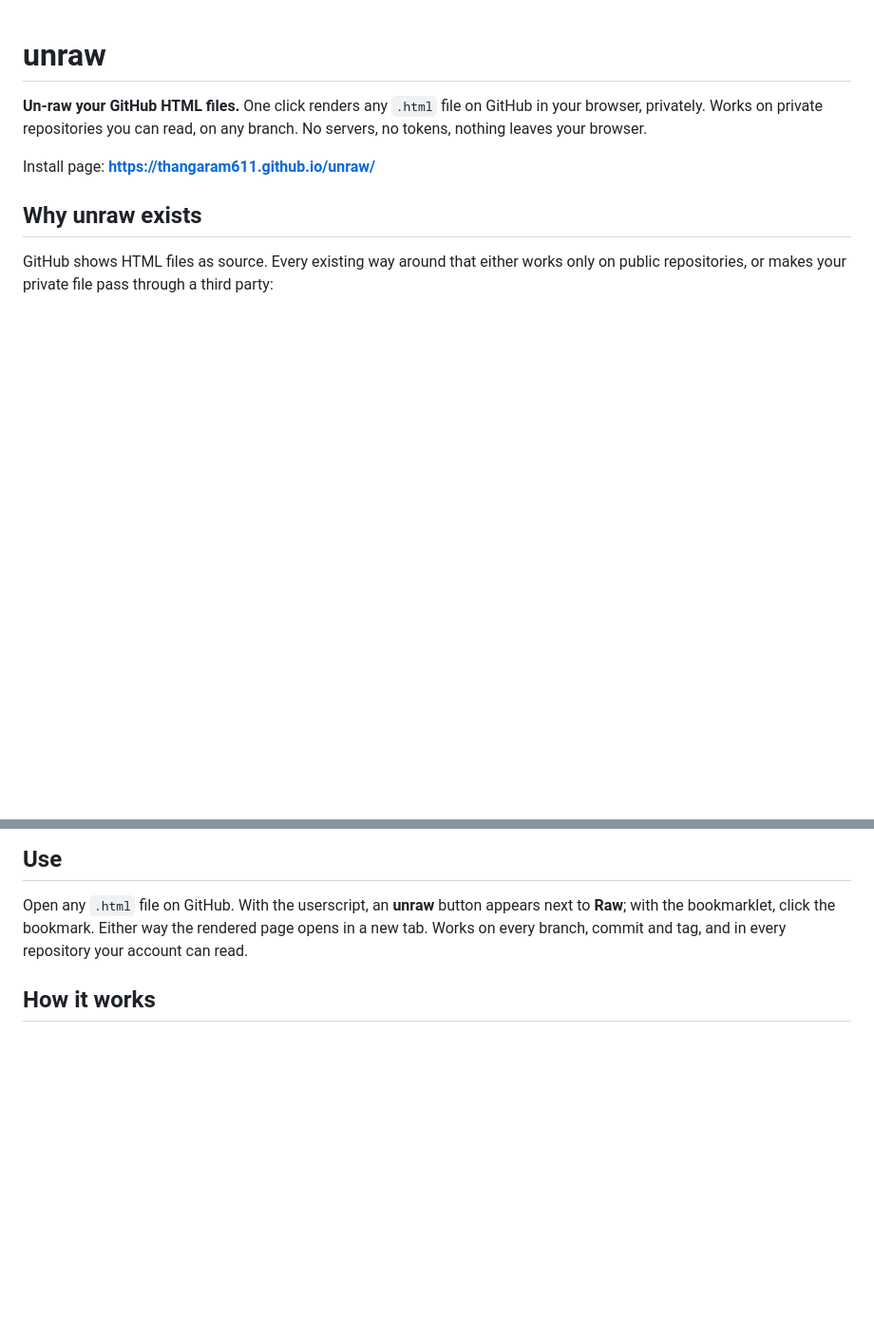
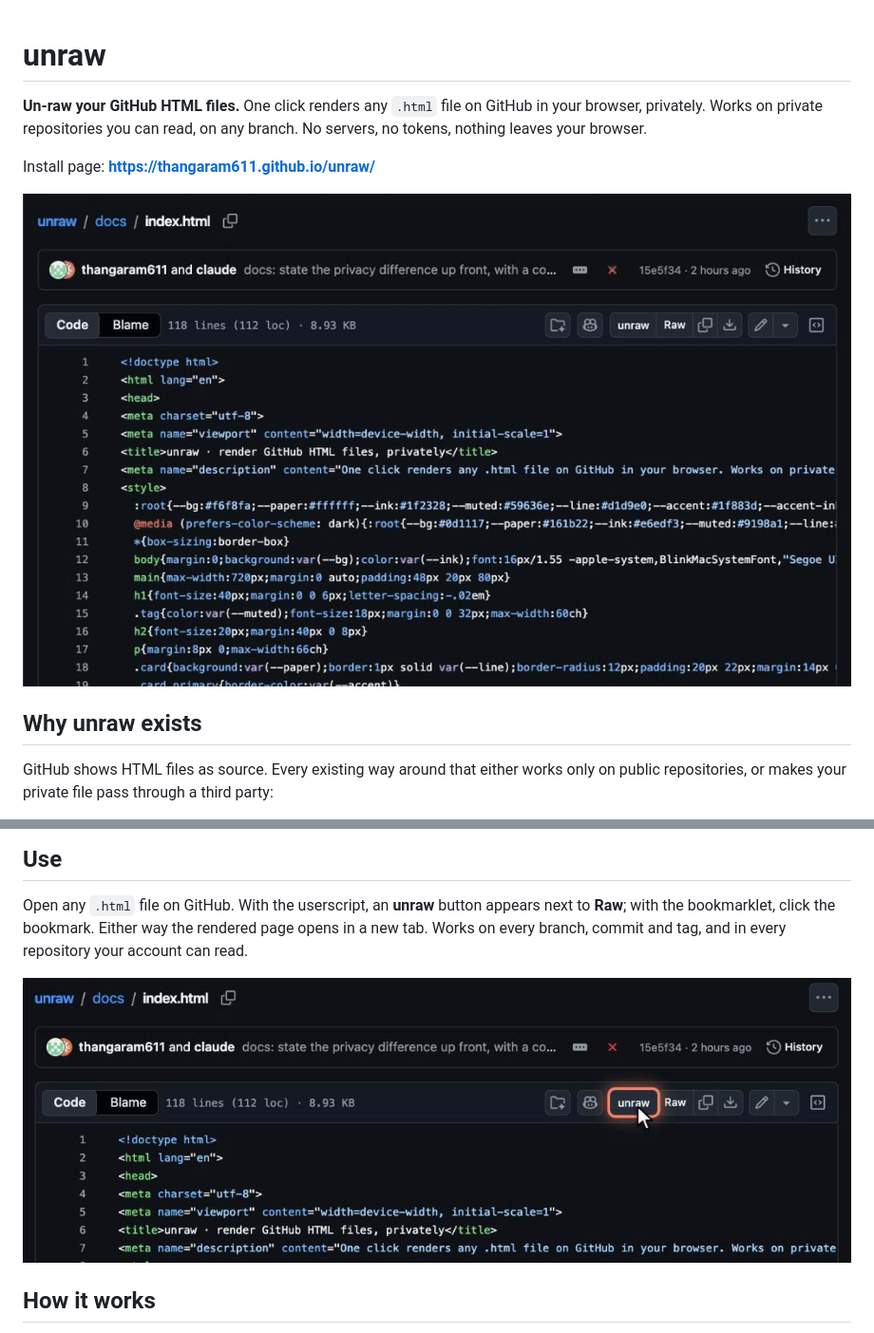
Before and after one commit to thangaram611/unraw, a Markdown page: README.md, 2 parts joined by grey strips. Shown at 95% size. Drawn GitHub-style; pictures changed too: docs/media/button.png (added), docs/media/demo.gif (added); blank space fills up the shorter version.

Commit message:
docs: demo GIF and screenshots, og:image for the install page
Co-Authored-By: Claude Fable 5.1 <noreply@anthropic.com>

```diff
--- a/README.md
+++ b/README.md
@@ -3,6 +3,8 @@
 **Un-raw your GitHub HTML files.** One click renders any `.html` file on GitHub in your browser, privately. Works on private repositories you can read, on any branch. No servers, no tokens, nothing leaves your browser.
 
 Install page: **https://thangaram611.github.io/unraw/**
+
+![One click: the unraw button beside Raw opens the rendered page in a new tab](docs/media/demo.gif)
 
 ## Why unraw exists
 
@@ -41,6 +43,8 @@ Three ways, pick one:
 
 Open any `.html` file on GitHub. With the userscript, an **unraw** button appears next to **Raw**; with the bookmarklet, click the bookmark. Either way the rendered page opens in a new tab. Works on every branch, commit and tag, and in every repository your account can read.
 
+![The unraw button beside Raw on a GitHub file page](docs/media/button.png)
+
 ## How it works
 
 1. On a file page (`github.com/<owner>/<repo>/blob/<ref>/<path>.html`) the script adds the button.
```
Also changed, not shown: docs/media/before-after.png (added), 1 other file.
